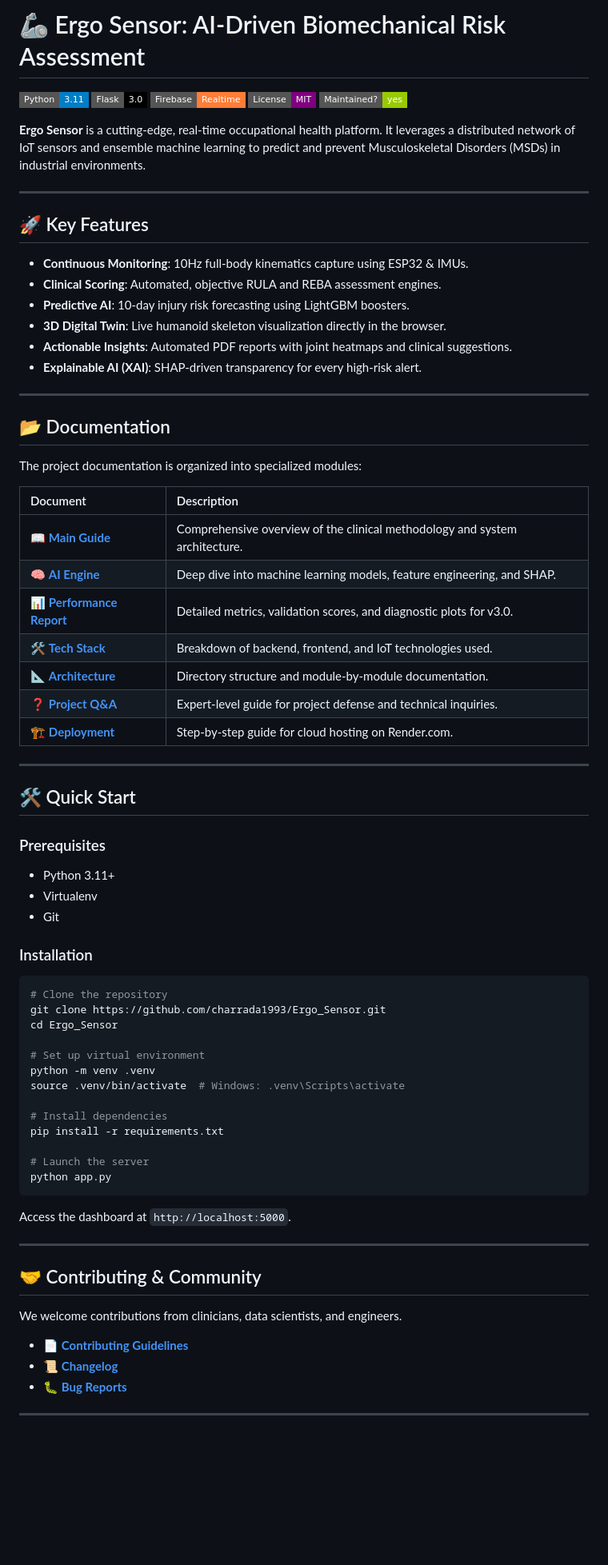
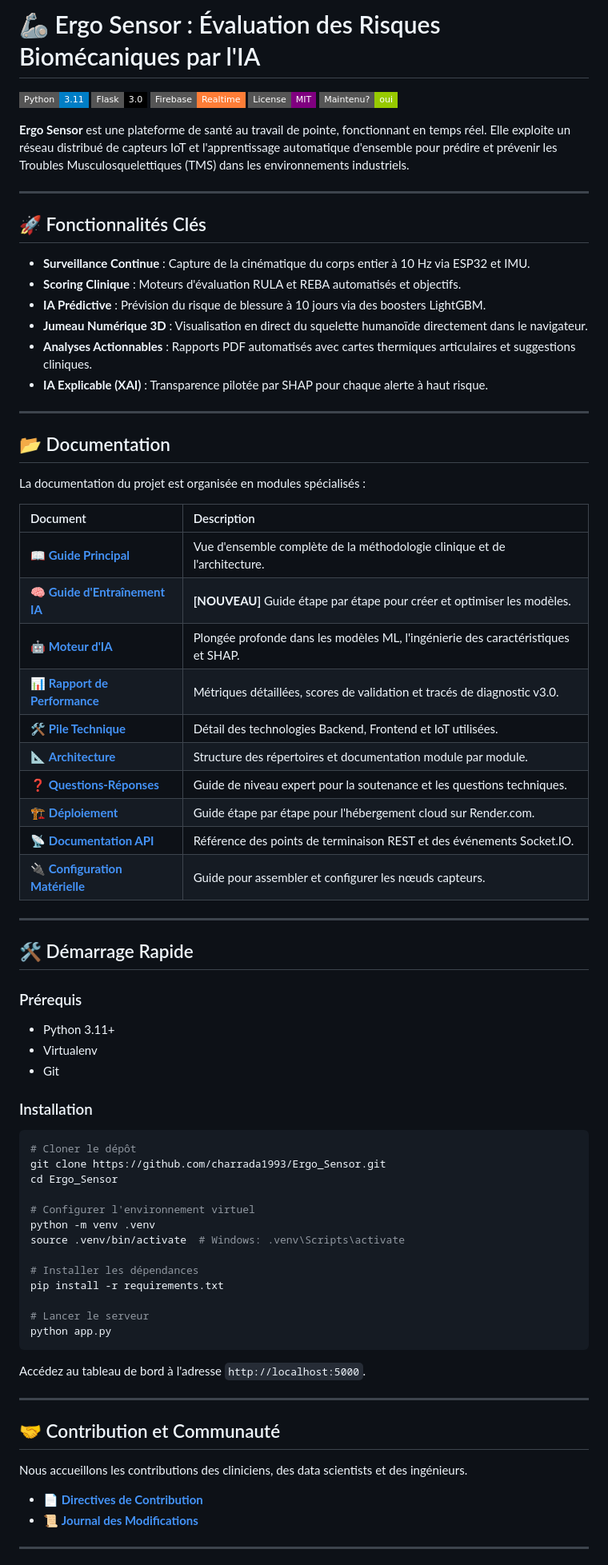
Before and after one commit to charrada1993/Ergo_Sensor, a Markdown page: README.md, the part around one of its changes. Shown at 80% size. Rendered like a GitHub page; badges without logos; blank space fills up the shorter version.

Commit message:
docs: ajout du guide d'entraînement IA et traduction complète en français

````diff
--- a/README.md
+++ b/README.md
@@ -1,75 +1,77 @@
-# 🦾 Ergo Sensor: AI-Driven Biomechanical Risk Assessment
+# 🦾 Ergo Sensor : Évaluation des Risques Biomécaniques par l'IA
 
 [![Python](https://img.shields.io/badge/Python-3.11-blue?style=flat-square&logo=python&logoColor=white)](https://www.python.org/)
 [![Flask](https://img.shields.io/badge/Flask-3.0-black?style=flat-square&logo=flask&logoColor=white)](https://flask.palletsprojects.com/)
 [![Firebase](https://img.shields.io/badge/Firebase-Realtime-orange?style=flat-square&logo=firebase&logoColor=white)](https://firebase.google.com/)
 [![License](https://img.shields.io/badge/License-MIT-purple?style=flat-square)](LICENSE)
-[![Maintenance](https://img.shields.io/badge/Maintained%3F-yes-green.svg?style=flat-square)](https://github.com/charrada1993/Ergo_Sensor/graphs/commit-activity)
+[![Maintenance](https://img.shields.io/badge/Maintenu%3F-oui-green.svg?style=flat-square)](https://github.com/charrada1993/Ergo_Sensor/graphs/commit-activity)
 
-**Ergo Sensor** is a cutting-edge, real-time occupational health platform. It leverages a distributed network of IoT sensors and ensemble machine learning to predict and prevent Musculoskeletal Disorders (MSDs) in industrial environments.
+**Ergo Sensor** est une plateforme de santé au travail de pointe, fonctionnant en temps réel. Elle exploite un réseau distribué de capteurs IoT et l'apprentissage automatique d'ensemble pour prédire et prévenir les Troubles Musculosquelettiques (TMS) dans les environnements industriels.
 
 ---
 
-## 🚀 Key Features
+## 🚀 Fonctionnalités Clés
 
-- **Continuous Monitoring**: 10Hz full-body kinematics capture using ESP32 & IMUs.
-- **Clinical Scoring**: Automated, objective RULA and REBA assessment engines.
-- **Predictive AI**: 10-day injury risk forecasting using LightGBM boosters.
-- **3D Digital Twin**: Live humanoid skeleton visualization directly in the browser.
-- **Actionable Insights**: Automated PDF reports with joint heatmaps and clinical suggestions.
-- **Explainable AI (XAI)**: SHAP-driven transparency for every high-risk alert.
+- **Surveillance Continue** : Capture de la cinématique du corps entier à 10 Hz via ESP32 et IMU.
+- **Scoring Clinique** : Moteurs d'évaluation RULA et REBA automatisés et objectifs.
+- **IA Prédictive** : Prévision du risque de blessure à 10 jours via des boosters LightGBM.
+- **Jumeau Numérique 3D** : Visualisation en direct du squelette humanoïde directement dans le navigateur.
+- **Analyses Actionnables** : Rapports PDF automatisés avec cartes thermiques articulaires et suggestions cliniques.
+- **IA Explicable (XAI)** : Transparence pilotée par SHAP pour chaque alerte à haut risque.
 
 ---
 
 ## 📂 Documentation
 
-The project documentation is organized into specialized modules:
+La documentation du projet est organisée en modules spécialisés :
 
 | Document | Description |
 | :--- | :--- |
-| 📖 [**Main Guide**](./docs/README.md) | Comprehensive overview of the clinical methodology and system architecture. |
-| 🧠 [**AI Engine**](./docs/AI.md) | Deep dive into machine learning models, feature engineering, and SHAP. |
-| 📊 [**Performance Report**](./docs/AI_MODEL_REPORT.md) | Detailed metrics, validation scores, and diagnostic plots for v3.0. |
-| 🛠️ [**Tech Stack**](./docs/TECH_STACK.md) | Breakdown of backend, frontend, and IoT technologies used. |
-| 📐 [**Architecture**](./docs/PROJECT_STRUCTURE.md) | Directory structure and module-by-module documentation. |
-| ❓ [**Project Q&A**](./docs/FINAL_PROJECT_QA.md) | Expert-level guide for project defense and technical inquiries. |
-| 🏗️ [**Deployment**](./docs/READY_TO_DEPLOY.md) | Step-by-step guide for cloud hosting on Render.com. |
+| 📖 [**Guide Principal**](./docs/README.md) | Vue d'ensemble complète de la méthodologie clinique et de l'architecture. |
+| 🧠 [**Guide d'Entraînement IA**](./docs/AI_TRAINING_GUIDE.md) | **[NOUVEAU]** Guide étape par étape pour créer et optimiser les modèles. |
+| 🤖 [**Moteur d'IA**](./docs/AI.md) | Plongée profonde dans les modèles ML, l'ingénierie des caractéristiques et SHAP. |
+| 📊 [**Rapport de Performance**](./docs/AI_MODEL_REPORT.md) | Métriques détaillées, scores de validation et tracés de diagnostic v3.0. |
+| 🛠️ [**Pile Technique**](./docs/TECH_STACK.md) | Détail des technologies Backend, Frontend et IoT utilisées. |
+| 📐 [**Architecture**](./docs/PROJECT_STRUCTURE.md) | Structure des répertoires et documentation module par module. |
+| ❓ [**Questions-Réponses**](./docs/FINAL_PROJECT_QA.md) | Guide de niveau expert pour la soutenance et les questions techniques. |
+| 🏗️ [**Déploiement**](./docs/READY_TO_DEPLOY.md) | Guide étape par étape pour l'hébergement cloud sur Render.com. |
+| 📡 [**Documentation API**](./docs/API_DOCUMENTATION.md) | Référence des points de terminaison REST et des événements Socket.IO. |
+| 🔌 [**Configuration Matérielle**](./docs/HARDWARE_SETUP.md) | Guide pour assembler et configurer les nœuds capteurs. |
 
 ---
 
-## 🛠️ Quick Start
+## 🛠️ Démarrage Rapide
 
-### Prerequisites
+### Prérequis
 - Python 3.11+
 - Virtualenv
 - Git
 
 ### Installation
 ```bash
-# Clone the repository
+# Cloner le dépôt
 git clone https://github.com/charrada1993/Ergo_Sensor.git
 cd Ergo_Sensor
 
-# Set up virtual environment
+# Configurer l'environnement virtuel
 python -m venv .venv
 source .venv/bin/activate  # Windows: .venv\Scripts\activate
 
-# Install dependencies
+# Installer les dépendances
 pip install -r requirements.txt
 
-# Launch the server
+# Lancer le serveur
 python app.py
 ```
-Access the dashboard at `http://localhost:5000`.
+Accédez au tableau de bord à l'adresse `http://localhost:5000`.
 
 ---
 
-## 🤝 Contributing & Community
+## 🤝 Contribution et Communauté
 
-We welcome contributions from clinicians, data scientists, and engineers.
-- 📄 [**Contributing Guidelines**](./docs/CONTRIBUTING.md)
-- 📜 [**Changelog**](./docs/CHANGELOG.md)
-- 🐛 [**Bug Reports**](https://github.com/charrada1993/Ergo_Sensor/issues)
+Nous accueillons les contributions des cliniciens, des data scientists et des ingénieurs.
+- 📄 [**Directives de Contribution**](./docs/CONTRIBUTING.md)
+- 📜 [**Journal des Modifications**](./docs/CHANGELOG.md)
 
 ---
 
````
Also changed, not shown: other parts of README.md (+3 -3 lines), docs/AI_TRAINING_GUIDE.md (added, +79 -0 lines).
